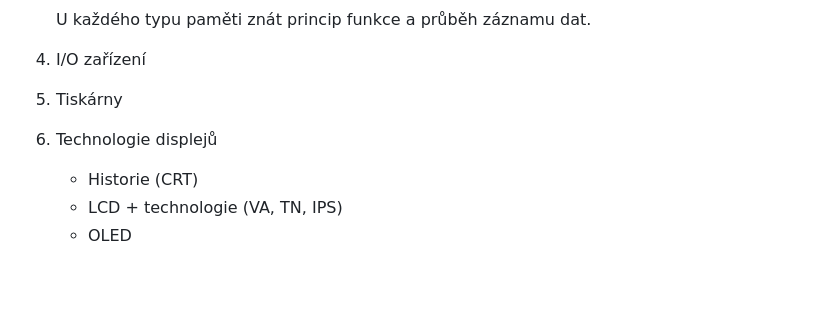
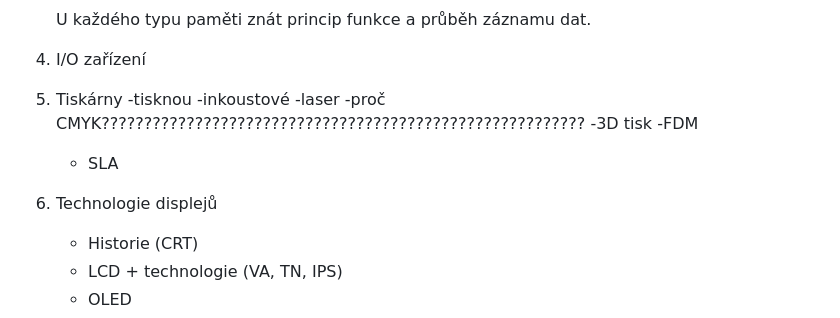
Before and after one commit to Tesser3kt/maturita_ivt_2026, a Markdown page: README.md, the part around the change. Rendered like a GitHub page; blank space fills up the shorter version.

```diff
--- a/README.md
+++ b/README.md
@@ -66,7 +66,14 @@ zadání lehkých úloh podle objemu probrané látky.**
     U každého typu paměti znát princip funkce a průběh záznamu dat.
 4. I/O zařízení
 5. Tiskárny
-6. Technologie displejů
+   -tisknou
+   -inkoustové
+   -laser
+   -proč CMYK?????????????????????????????????????????????????????????
+   -3D tisk
+    -FDM
+   * SLA
+11. Technologie displejů
      - Historie (CRT)
      - LCD + technologie (VA, TN, IPS)
      - OLED
```
